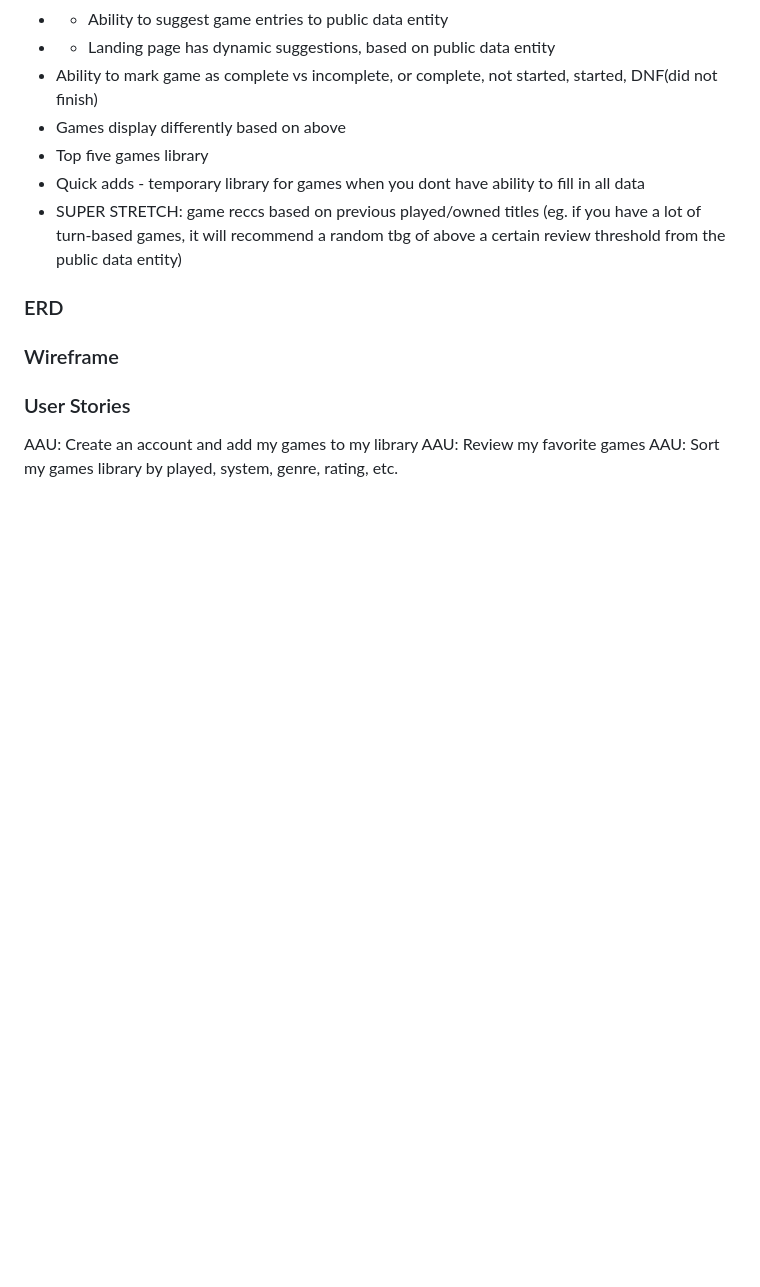
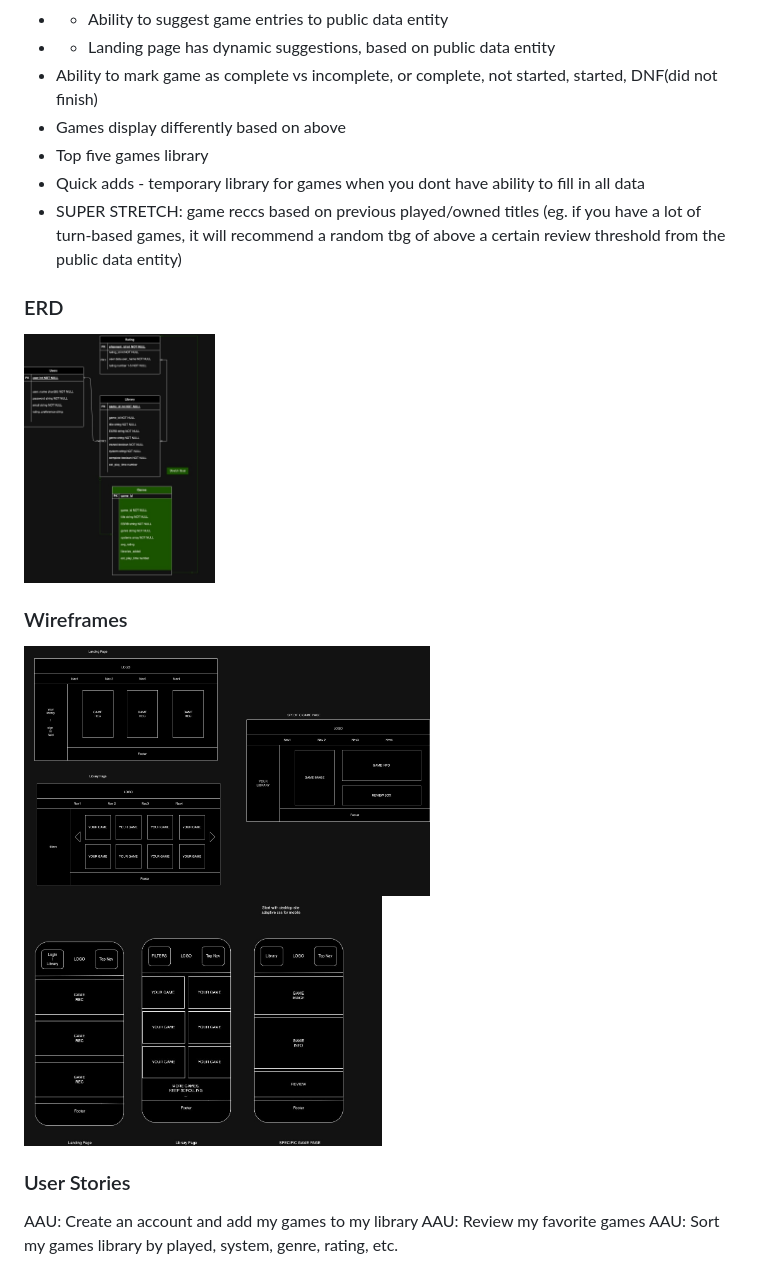
Before and after one commit to sara-searson/ralphs-den, a Markdown page: README.md, the part around the change. Drawn GitHub-style; pictures changed too: assets/erd.jpeg (added), assets/wireframe-mobile.jpeg (added), assets/wireframe-web.jpeg (added); blank space fills up the shorter version.

Commit message:
added iamges to readme

```diff
--- a/README.md
+++ b/README.md
@@ -28,8 +28,11 @@ A place to finally catalogue your game library! Now if only it could event more
 - SUPER STRETCH: game reccs based on previous played/owned titles (eg. if you have a lot of turn-based games, it will recommend a random tbg of above a certain review threshold from the public data entity)
 
 ### ERD
+<img src="assets/erd.jpeg" height="250px">
 
-### Wireframe
+### Wireframes
+<img src="assets/wireframe-web.jpeg" height="250px"><br />
+<img src="assets/wireframe-mobile.jpeg" height="250px">
 
 ### User Stories
 
```
